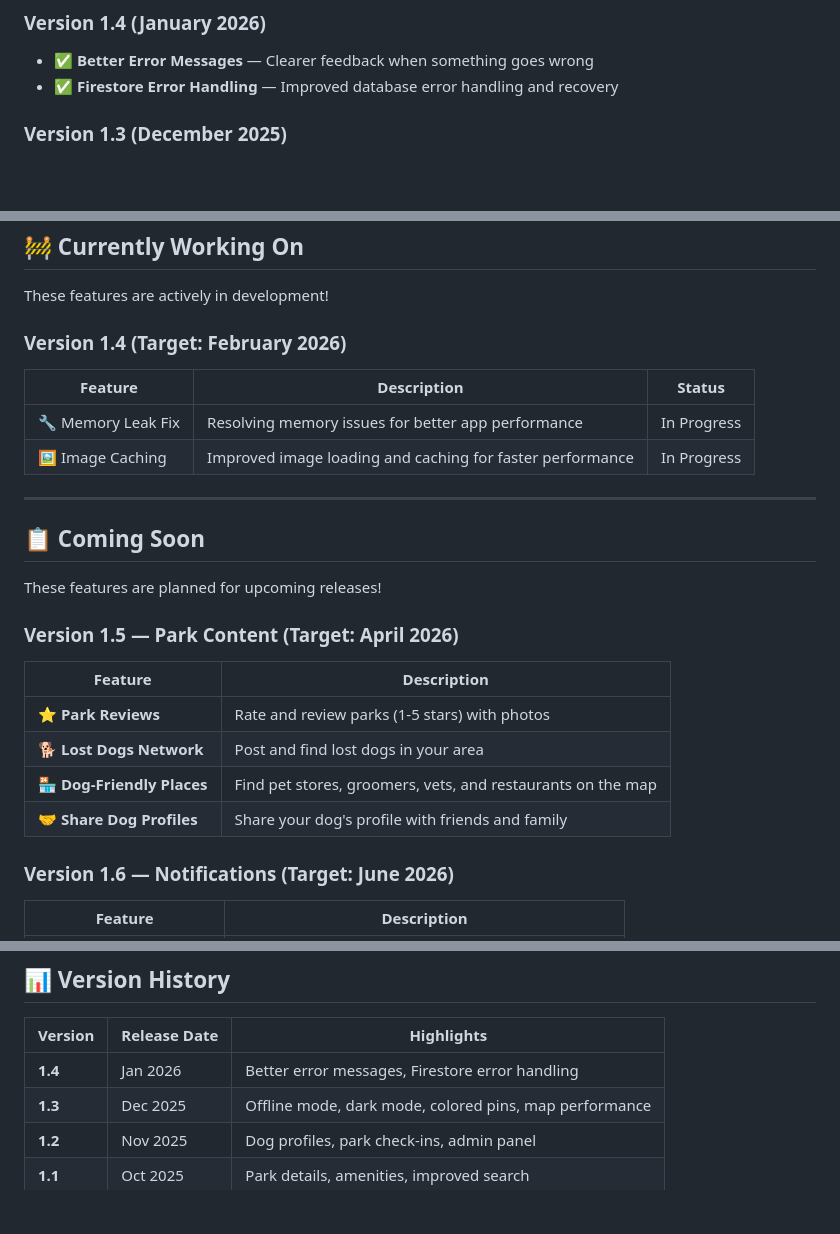
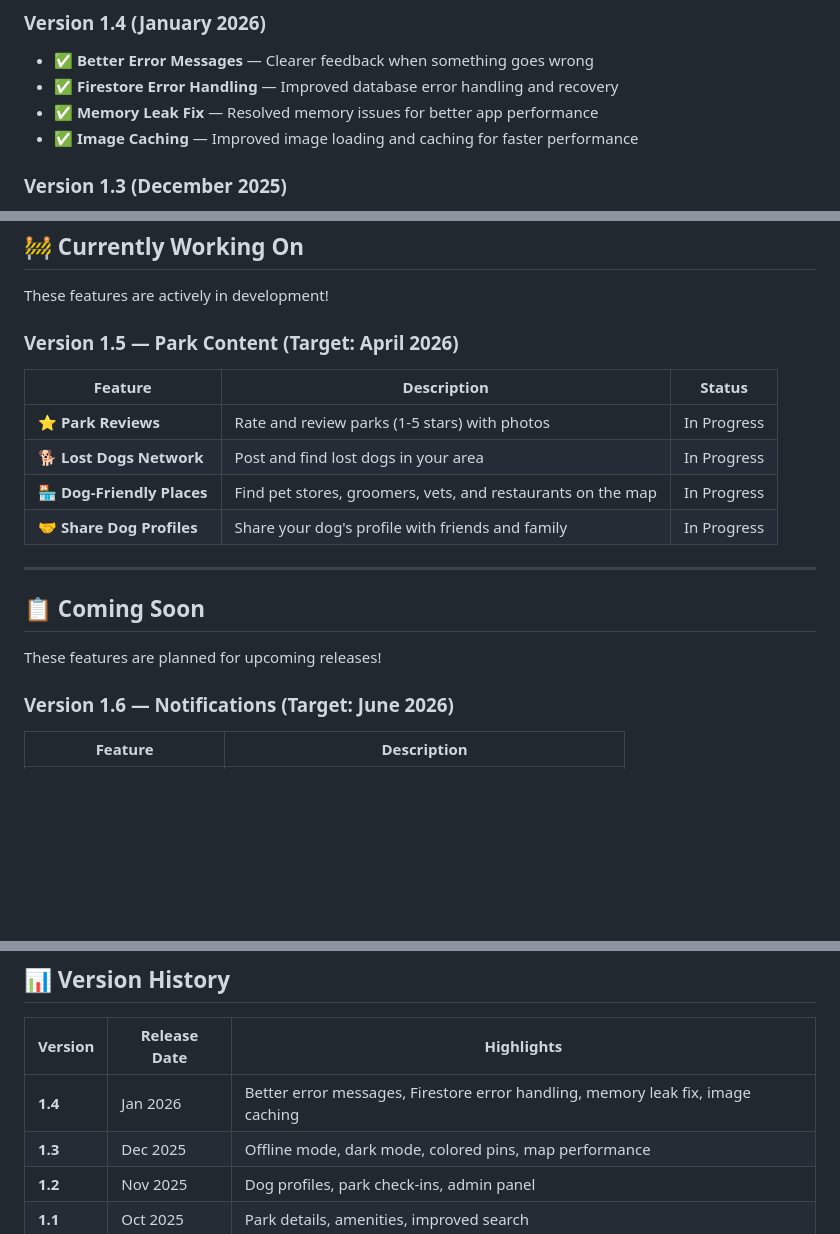
Before and after one commit to Sophus55/Paw-Park-Pulse-Roadmap, a Markdown page: ROADMAP.md, 3 parts joined by grey strips. Rendered like a GitHub page; blank space fills up the shorter version.

Commit message:
Update ROADMAP.md with Version 1.4 completion and Version 1.5 progress
Co-authored-by: Sophus55 <214919643+Sophus55@users.noreply.github.com>

```diff
--- a/ROADMAP.md
+++ b/ROADMAP.md
@@ -21,6 +21,8 @@ These features are live in the current version!
 ### Version 1.4 (January 2026)
 - ✅ **Better Error Messages** — Clearer feedback when something goes wrong
 - ✅ **Firestore Error Handling** — Improved database error handling and recovery
+- ✅ **Memory Leak Fix** — Resolved memory issues for better app performance
+- ✅ **Image Caching** — Improved image loading and caching for faster performance
 
 ### Version 1.3 (December 2025)
 - ✅ **Improved Map Performance** — Faster loading with smart clustering and optimized data fetching
@@ -38,25 +40,19 @@ These features are live in the current version!
 
 These features are actively in development!
 
-### Version 1.4 (Target: February 2026)
+### Version 1.5 — Park Content (Target: April 2026)
 | Feature | Description | Status |
 |---------|-------------|--------|
-| 🔧 Memory Leak Fix | Resolving memory issues for better app performance | In Progress |
-| 🖼️ Image Caching | Improved image loading and caching for faster performance | In Progress |
+| ⭐ **Park Reviews** | Rate and review parks (1-5 stars) with photos | In Progress |
+| 🐕 **Lost Dogs Network** | Post and find lost dogs in your area | In Progress |
+| 🏪 **Dog-Friendly Places** | Find pet stores, groomers, vets, and restaurants on the map | In Progress |
+| 🤝 **Share Dog Profiles** | Share your dog's profile with friends and family | In Progress |
 
 ---
 
 ## 📋 Coming Soon
 
 These features are planned for upcoming releases!
-
-### Version 1.5 — Park Content (Target: April 2026)
-| Feature | Description |
-|---------|-------------|
-| ⭐ **Park Reviews** | Rate and review parks (1-5 stars) with photos |
-| 🐕 **Lost Dogs Network** | Post and find lost dogs in your area |
-| 🏪 **Dog-Friendly Places** | Find pet stores, groomers, vets, and restaurants on the map |
-| 🤝 **Share Dog Profiles** | Share your dog's profile with friends and family |
 
 ### Version 1.6 — Notifications (Target: June 2026)
 | Feature | Description |
@@ -110,7 +106,7 @@ We'd love to hear from you!  Your feedback shapes what we build next.
 
 | Version | Release Date | Highlights |
 |---------|--------------|------------|
-| **1.4** | Jan 2026 | Better error messages, Firestore error handling |
+| **1.4** | Jan 2026 | Better error messages, Firestore error handling, memory leak fix, image caching |
 | **1.3** | Dec 2025 | Offline mode, dark mode, colored pins, map performance |
 | **1.2** | Nov 2025 | Dog profiles, park check-ins, admin panel |
 | **1.1** | Oct 2025 | Park details, amenities, improved search |
```
Also changed, not shown: other parts of ROADMAP.md (+1 -1 lines).
